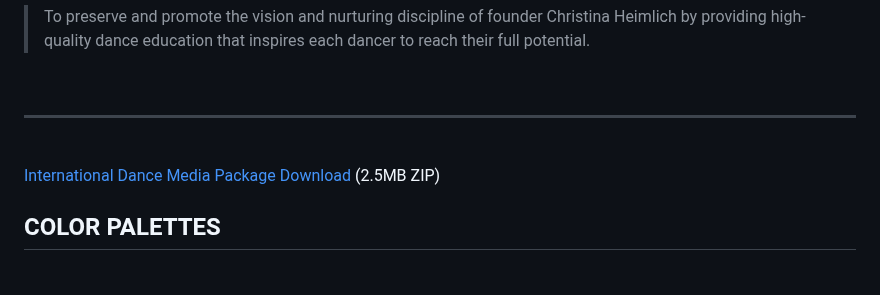
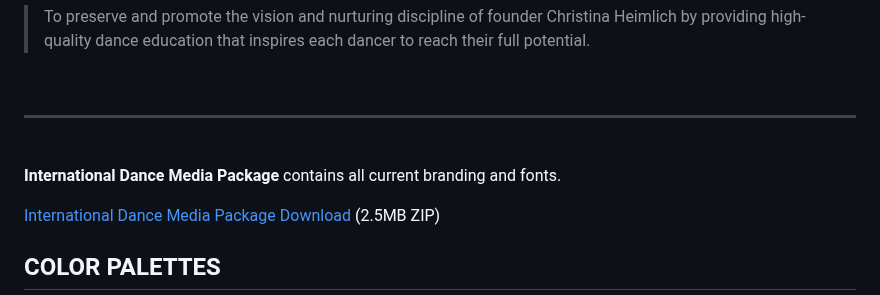
Before and after one commit to international-dance/ID, a Markdown page: STYLEGUIDE.md, the part around the change. GitHub-like rendering; blank space fills up the shorter version.

```diff
--- a/STYLEGUIDE.md
+++ b/STYLEGUIDE.md
@@ -18,6 +18,8 @@
 ---
 
 <br>
+
+**International Dance Media Package** contains all current branding and fonts.
 
 [International Dance Media Package Download](https://github.com/international-dance/ID/raw/refs/heads/main/assets/2025.02.11_media_package.zip) (2.5MB ZIP)
 
```
